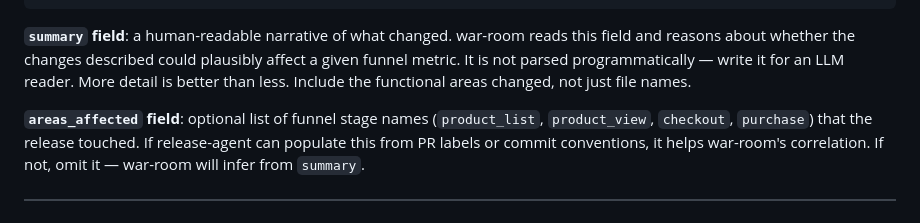
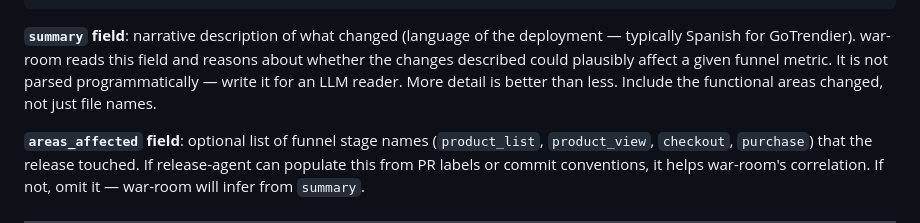
Before and after one commit to felip-gotrendier/war-room, a Markdown page: docs/specs-for-external-sessions/release-agent-mcp-spec.md, the part around the change. GitHub-like rendering.

Commit message:
External session specs: drop English requirement on explain_release.summary (per release-agent ADR-020)
summary returns the existing report_text as-is (typically Spanish for
GoTrendier). Generating a new English translation would create two divergent
versions of the same event with no functional benefit to war-room's
correlation reasoning.

Co-Authored-By: Claude Sonnet 4.6 <noreply@anthropic.com>

````diff
--- a/docs/specs-for-external-sessions/release-agent-mcp-spec.md
+++ b/docs/specs-for-external-sessions/release-agent-mcp-spec.md
@@ -148,11 +148,12 @@ a metric regression.
 }
 ```
 
-**`summary` field**: a human-readable narrative of what changed. war-room
-reads this field and reasons about whether the changes described could
-plausibly affect a given funnel metric. It is not parsed programmatically —
-write it for an LLM reader. More detail is better than less. Include the
-functional areas changed, not just file names.
+**`summary` field**: narrative description of what changed (language of the
+deployment — typically Spanish for GoTrendier). war-room reads this field
+and reasons about whether the changes described could plausibly affect a
+given funnel metric. It is not parsed programmatically — write it for an
+LLM reader. More detail is better than less. Include the functional areas
+changed, not just file names.
 
 **`areas_affected` field**: optional list of funnel stage names
 (`product_list`, `product_view`, `checkout`, `purchase`) that the release
````
